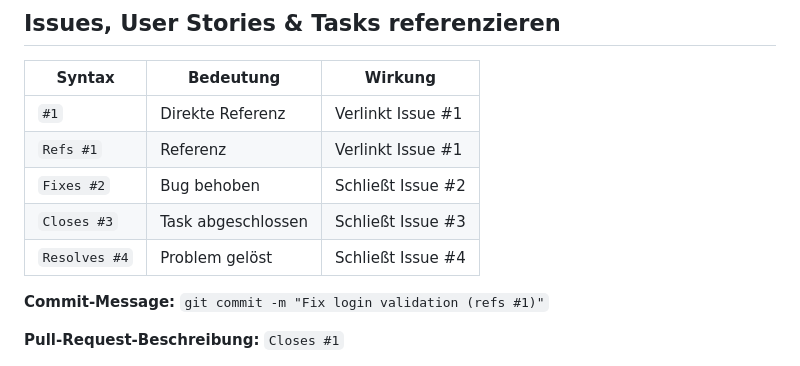
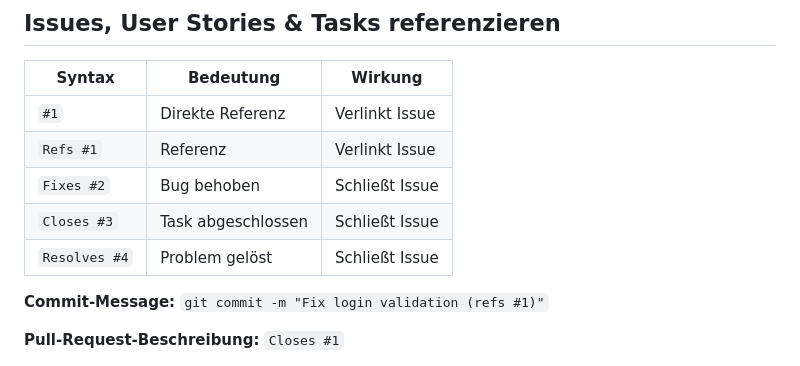
Before and after one commit to FelixKirsche/prse-team01-github-demo, a Markdown page: docs/slides.md, the part around the change. Rendered like a GitHub page.

Commit message:
Clarify GitHub issue references
Update the slide content to use generic wording for GitHub issue reference keywords like #1, Refs, Fixes, Closes, and Resolves. This keeps the examples clear and consistent while describing the purpose of each keyword without hard-coding a specific issue number.

```diff
--- a/docs/slides.md
+++ b/docs/slides.md
@@ -98,11 +98,11 @@ git push -u origin feature/hello-world
 
 | Syntax | Bedeutung | Wirkung |
 |---|---|---|
-| `#1` | Direkte Referenz | Verlinkt Issue #1 |
-| `Refs #1` | Referenz | Verlinkt Issue #1 |
-| `Fixes #2` | Bug behoben | Schließt Issue #2 |
-| `Closes #3` | Task abgeschlossen | Schließt Issue #3 |
-| `Resolves #4` | Problem gelöst | Schließt Issue #4 |
+| `#1` | Direkte Referenz | Verlinkt Issue |
+| `Refs #1` | Referenz | Verlinkt Issue |
+| `Fixes #2` | Bug behoben | Schließt Issue |
+| `Closes #3` | Task abgeschlossen | Schließt Issue |
+| `Resolves #4` | Problem gelöst | Schließt Issue |
 
 **Commit-Message:** `git commit -m "Fix login validation (refs #1)"`
 
```
